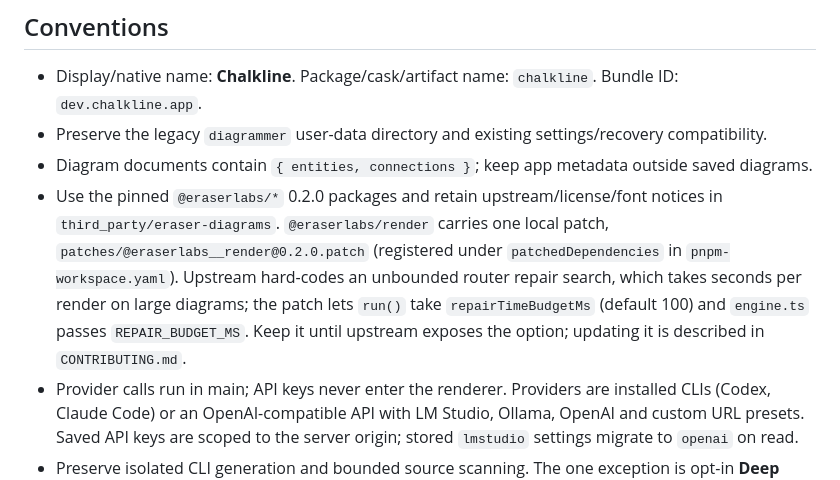
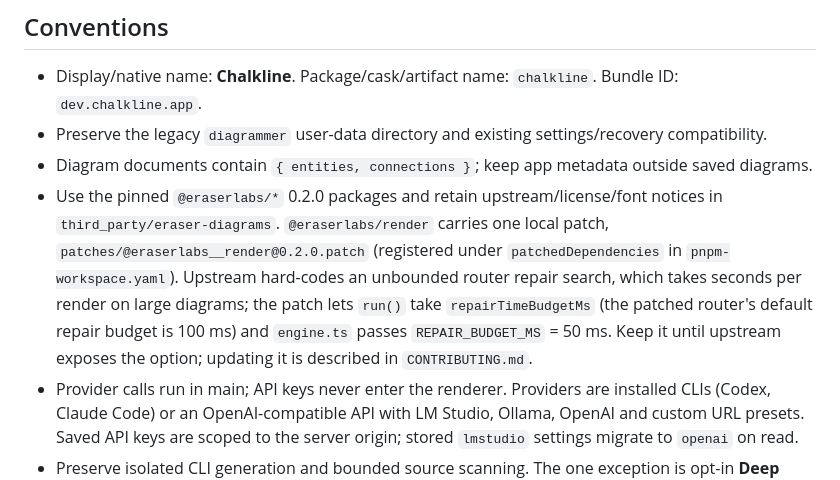
Before and after one commit to Nikhiladiga/chalkline, a Markdown page: AGENTS.md, the part around the change. GitHub-like rendering.

Commit message:
docs:state the 100 ms patch default and the 50 ms engine repair budget
Co-Authored-By: Claude Opus 5.5 (1M context) <noreply@anthropic.com>

```diff
--- a/AGENTS.md
+++ b/AGENTS.md
@@ -28,7 +28,7 @@ Live CLI acceptance tests are opt-in and use the user's login and quota. Source-
 - Display/native name: **Chalkline**. Package/cask/artifact name: `chalkline`. Bundle ID: `dev.chalkline.app`.
 - Preserve the legacy `diagrammer` user-data directory and existing settings/recovery compatibility.
 - Diagram documents contain `{ entities, connections }`; keep app metadata outside saved diagrams.
-- Use the pinned `@eraserlabs/*` 0.2.0 packages and retain upstream/license/font notices in `third_party/eraser-diagrams`. `@eraserlabs/render` carries one local patch, `patches/@eraserlabs__render@0.2.0.patch` (registered under `patchedDependencies` in `pnpm-workspace.yaml`). Upstream hard-codes an unbounded router repair search, which takes seconds per render on large diagrams; the patch lets `run()` take `repairTimeBudgetMs` (default 100) and `engine.ts` passes `REPAIR_BUDGET_MS`. Keep it until upstream exposes the option; updating it is described in `CONTRIBUTING.md`.
+- Use the pinned `@eraserlabs/*` 0.2.0 packages and retain upstream/license/font notices in `third_party/eraser-diagrams`. `@eraserlabs/render` carries one local patch, `patches/@eraserlabs__render@0.2.0.patch` (registered under `patchedDependencies` in `pnpm-workspace.yaml`). Upstream hard-codes an unbounded router repair search, which takes seconds per render on large diagrams; the patch lets `run()` take `repairTimeBudgetMs` (the patched router's default repair budget is 100 ms) and `engine.ts` passes `REPAIR_BUDGET_MS` = 50 ms. Keep it until upstream exposes the option; updating it is described in `CONTRIBUTING.md`.
 - Provider calls run in main; API keys never enter the renderer. Providers are installed CLIs (Codex, Claude Code) or an OpenAI-compatible API with LM Studio, Ollama, OpenAI and custom URL presets. Saved API keys are scoped to the server origin; stored `lmstudio` settings migrate to `openai` on read.
 - Preserve isolated CLI generation and bounded source scanning. The one exception is opt-in **Deep scan** (off by default; Code folder + a provider in `DEEP_SCAN_PROVIDERS`, currently Claude Code only): the first generation call runs the CLI with cwd = the chosen folder and read-only tools only (Claude: `Read,Grep,Glob`, `--restricted`, the `DENY_READ` secret/agent list, which does not honour `.gitignore`, `--max-turns 60`), with a 15-minute wall clock. Main aborts the run unless Claude's `system/init` event confirms those tools, `dontAsk` and the folder as cwd. Codex deep code exists but stays disabled until its manual acceptance gate passes. It uses the user's quota and may send repository contents to the provider unredacted. Consent is enforced in main: turning `deepScan` on via `settings:set` shows a native confirm dialog (skipped under `DG_TEST`). Main re-checks the setting and provider before honoring a `projectId`, refuses home, its ancestors and filesystem roots, and repair rounds stay isolated. Default code-folder diagrams describe runtime architecture, rather than import graphs.
 - Keep document session/revision guards, invalid-code recovery and atomic writes intact. User edits must survive delayed save and AI completions.
```
